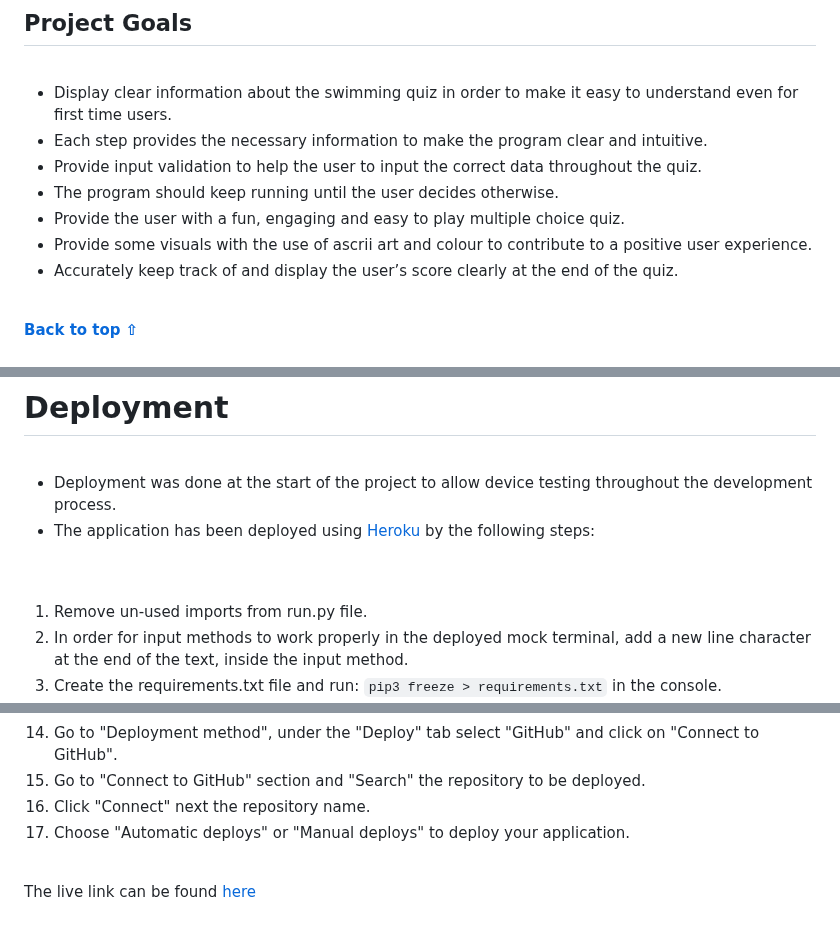
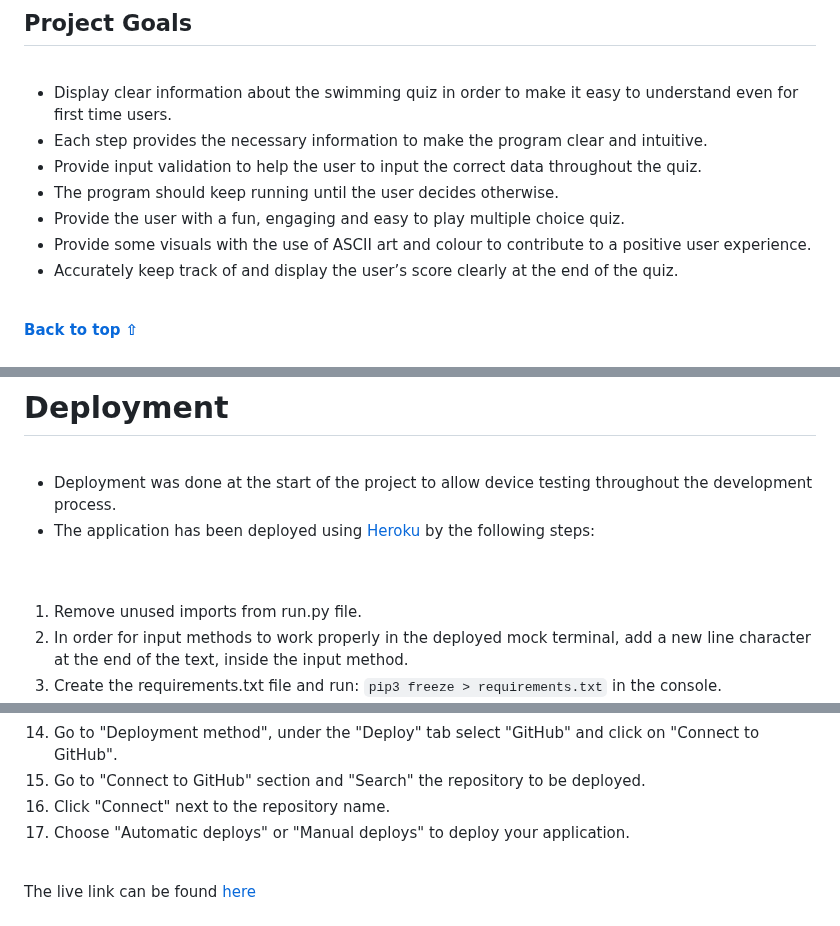
Before and after one commit to Delfinistkata/swimming-quiz, a Markdown page: README.md, 3 parts joined by grey strips. Rendered like a GitHub page.

```diff
--- a/README.md
+++ b/README.md
@@ -67,7 +67,7 @@ The live link can be found [here]()
 * Provide input validation to help the user to input the correct data throughout the quiz.
 * The program should keep running until the user decides otherwise.
 * Provide the user with a fun, engaging and easy to play multiple choice quiz.
-* Provide some visuals with the use of ascrii art and colour to contribute to a positive user experience.
+* Provide some visuals with the use of ASCII art and colour to contribute to a positive user experience.
 * Accurately keep track of and display the user’s score clearly at the end of the quiz.
 
 <br>
@@ -482,7 +482,7 @@ The [PEP8 online check](https://pep8ci.herokuapp.com/) was used throughout the d
 <br>
 <br>
 
-1. Remove un-used imports from run.py file.
+1. Remove unused imports from run.py file.
 2. In order for input methods to work properly in the deployed mock terminal, add a new line character at the end of the text, inside the input method.
 3. Create the requirements.txt file and run: `pip3 freeze > requirements.txt` in the console.
 4. Commit changes and push them to GitHub.
@@ -497,7 +497,7 @@ The [PEP8 online check](https://pep8ci.herokuapp.com/) was used throughout the d
 13. Add "nodejs" buildpack as well using the same process.
 14. Go to "Deployment method", under the "Deploy" tab select "GitHub" and click on "Connect to GitHub".
 15. Go to "Connect to GitHub" section and "Search" the repository to be deployed.
-16. Click "Connect" next the repository name.
+16. Click "Connect" next to the repository name.
 17. Choose "Automatic deploys" or "Manual deploys" to deploy your application.
 
 <br>
```
Also changed, not shown: other parts of README.md (+10 -10 lines).
